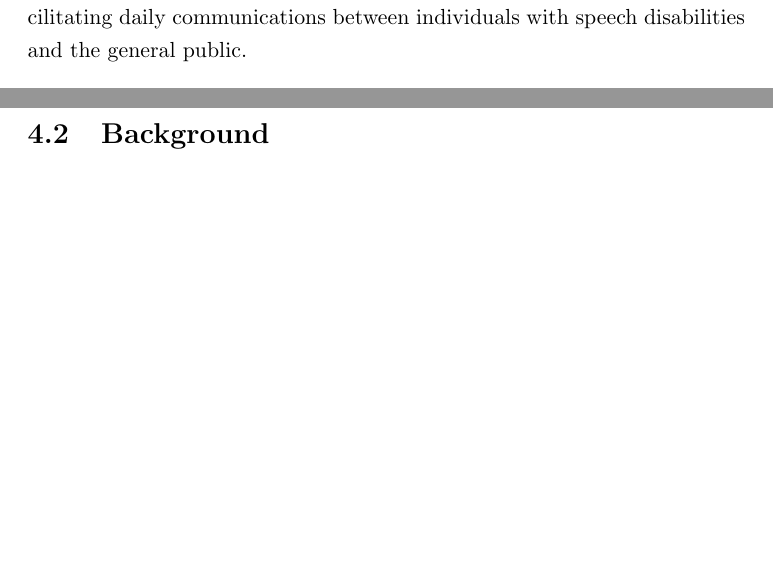
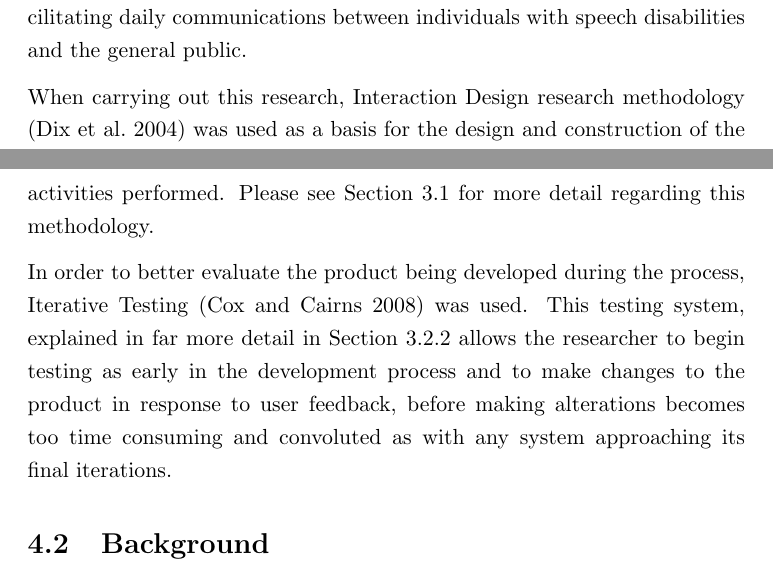
Before and after one commit to hadeelayoub/phd-upgrade-material, a LaTeX thesis (main.tex, which reads TeX_files/part01/research.tex): two parts of pages 47 and 48 of 84 before the commit and two parts of pages 47 and 48 of 85 after it, joined at a grey line, cut so that both start at the same text, the shorter picture padded with empty space. Compiled offline with pdfLaTeX.

Commit message:
Addition of labels and references to methodologies in the research chapter.

```diff
--- a/TeX_files/part01/research.tex
+++ b/TeX_files/part01/research.tex
@@ -16,6 +16,10 @@ In this study, we use a limited vocabulary of ten action words signs using a wir
 In this chapter, we demonstrate how these issues are explored through gained feedback from carers of non-verbal autistic participants about their use of the data glove and how it affected their daily communication.
 
 This study is part of a program to develop and produce an affordable and accessible data glove that translates sign language to text and speech, facilitating daily communications between individuals with speech disabilities and the general public.
+
+When carrying out this research, Interaction Design research methodology \parencite{Dix2004} was used as a basis for the design and construction of the activities performed. Please see Section \ref{chap:researchmethods} for more detail regarding this methodology.
+
+In order to better evaluate the product being developed during the process, Iterative Testing \parencite{Cox2008} was used. This testing system, explained in far more detail in Section \ref{chap:iterativetesting} allows the researcher to begin testing as early in the development process and to make changes to the product in response to user feedback, before making alterations becomes too time consuming and convoluted as with any system approaching its final iterations.
 
 \section{Background}
 
```
Also changed, not shown: TeX_files/part01/methodology.tex (+2 -1 lines).
